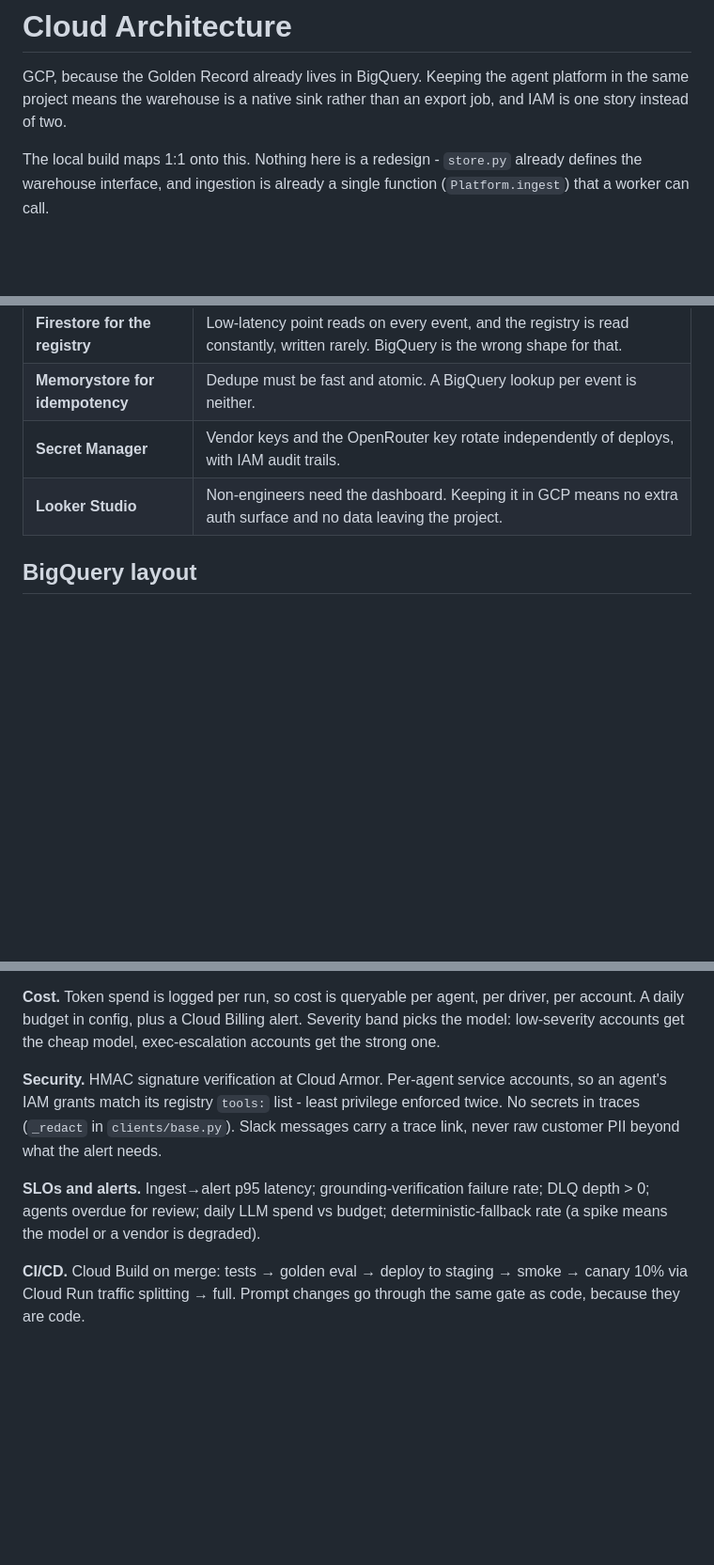
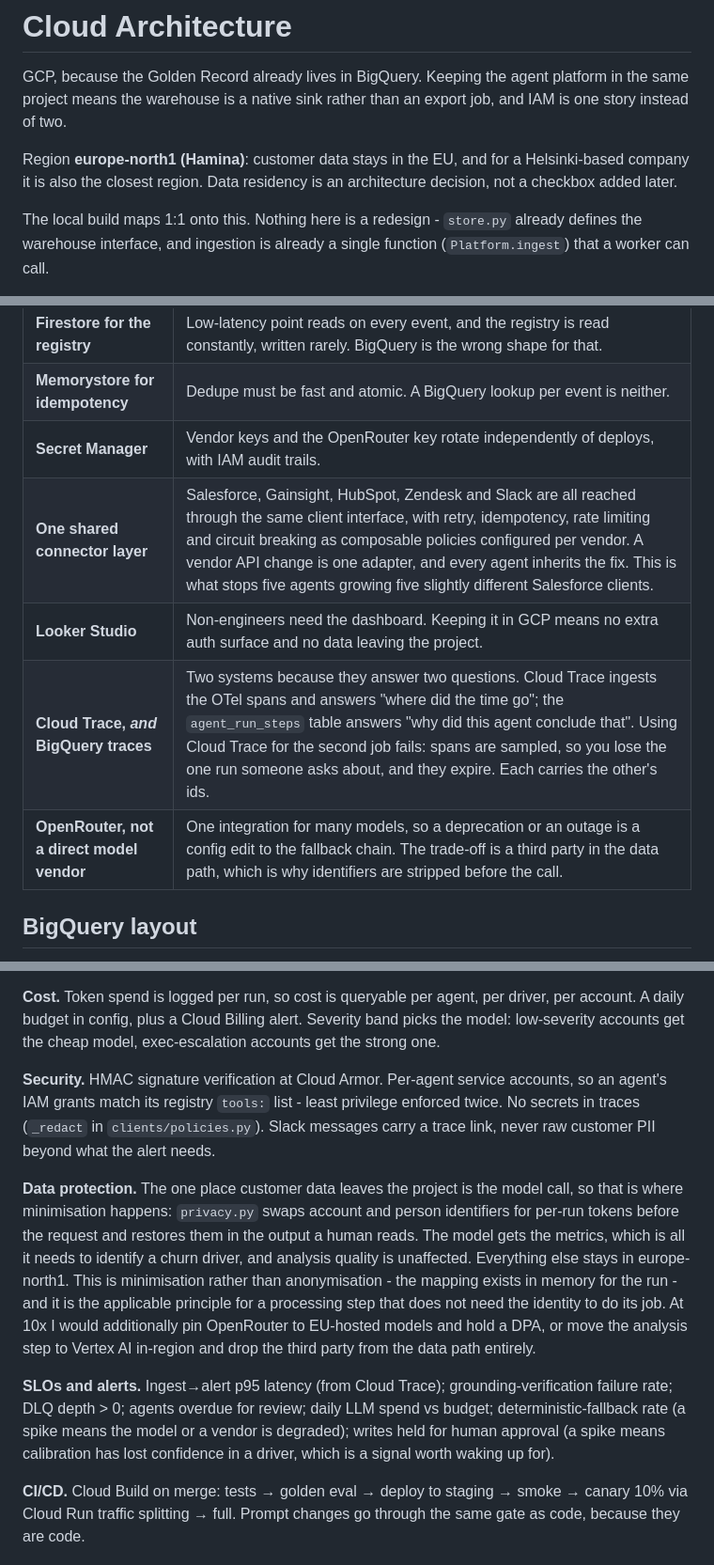
Before and after one commit to dkauzi/supermetrics-agent-platform, a Markdown page: docs/ARCHITECTURE.md, 3 parts joined by grey strips. Shown at 94% size. Drawn GitHub-style; blank space fills up the shorter version.

Commit message:
Fix stale claims in the architecture note
Three things in it had gone out of date, and one of them was a wrong file path
a reviewer could have checked in ten seconds.

- Cited _redact in clients/base.py. It moved to clients/policies.py in the
  policy-adapter refactor.
- Zero mentions of OpenTelemetry, Cloud Trace, HubSpot or the privacy layer,
  so the prose contradicted its own diagram, which shows Cloud Trace and
  HubSpot. Added the two-observability-systems rationale, the shared connector
  layer covering all five vendors, and why OpenRouter over a direct vendor.
- No data-protection section at all, despite the model call being the one place
  customer data leaves the project. Added what privacy.py does, stated as
  minimisation rather than anonymisation, with the 10x answer: EU-pinned models
  and a DPA, or move analysis to Vertex AI in-region and drop the third party.

Also pins the region to europe-north1 (Hamina), which is both EU data residency
and the closest region to Helsinki, and adds two SLOs worth alerting on:
approval-hold rate and p95 from Cloud Trace.

```diff
--- a/docs/ARCHITECTURE.md
+++ b/docs/ARCHITECTURE.md
@@ -1,6 +1,8 @@
 # Cloud Architecture
 
 GCP, because the Golden Record already lives in BigQuery. Keeping the agent platform in the same project means the warehouse is a native sink rather than an export job, and IAM is one story instead of two.
+
+Region **europe-north1 (Hamina)**: customer data stays in the EU, and for a Helsinki-based company it is also the closest region. Data residency is an architecture decision, not a checkbox added later.
 
 The local build maps 1:1 onto this. Nothing here is a redesign - `store.py` already defines the warehouse interface, and ingestion is already a single function (`Platform.ingest`) that a worker can call.
 
@@ -23,7 +25,10 @@ Rendered from [`diagrams/cloud-architecture.mmd`](diagrams/cloud-architecture.mm
 | **Firestore for the registry** | Low-latency point reads on every event, and the registry is read constantly, written rarely. BigQuery is the wrong shape for that. |
 | **Memorystore for idempotency** | Dedupe must be fast and atomic. A BigQuery lookup per event is neither. |
 | **Secret Manager** | Vendor keys and the OpenRouter key rotate independently of deploys, with IAM audit trails. |
+| **One shared connector layer** | Salesforce, Gainsight, HubSpot, Zendesk and Slack are all reached through the same client interface, with retry, idempotency, rate limiting and circuit breaking as composable policies configured per vendor. A vendor API change is one adapter, and every agent inherits the fix. This is what stops five agents growing five slightly different Salesforce clients. |
 | **Looker Studio** | Non-engineers need the dashboard. Keeping it in GCP means no extra auth surface and no data leaving the project. |
+| **Cloud Trace, *and* BigQuery traces** | Two systems because they answer two questions. Cloud Trace ingests the OTel spans and answers "where did the time go"; the `agent_run_steps` table answers "why did this agent conclude that". Using Cloud Trace for the second job fails: spans are sampled, so you lose the one run someone asks about, and they expire. Each carries the other's ids. |
+| **OpenRouter, not a direct model vendor** | One integration for many models, so a deprecation or an outage is a config edit to the fallback chain. The trade-off is a third party in the data path, which is why identifiers are stripped before the call. |
 
 ## BigQuery layout
 
@@ -41,8 +46,10 @@ Source: [`diagrams/bigquery-schema.mmd`](diagrams/bigquery-schema.mmd).
 
 **Cost.** Token spend is logged per run, so cost is queryable per agent, per driver, per account. A daily budget in config, plus a Cloud Billing alert. Severity band picks the model: low-severity accounts get the cheap model, exec-escalation accounts get the strong one.
 
-**Security.** HMAC signature verification at Cloud Armor. Per-agent service accounts, so an agent's IAM grants match its registry `tools:` list - least privilege enforced twice. No secrets in traces (`_redact` in `clients/base.py`). Slack messages carry a trace link, never raw customer PII beyond what the alert needs.
+**Security.** HMAC signature verification at Cloud Armor. Per-agent service accounts, so an agent's IAM grants match its registry `tools:` list - least privilege enforced twice. No secrets in traces (`_redact` in `clients/policies.py`). Slack messages carry a trace link, never raw customer PII beyond what the alert needs.
 
-**SLOs and alerts.** Ingest→alert p95 latency; grounding-verification failure rate; DLQ depth > 0; agents overdue for review; daily LLM spend vs budget; deterministic-fallback rate (a spike means the model or a vendor is degraded).
+**Data protection.** The one place customer data leaves the project is the model call, so that is where minimisation happens: `privacy.py` swaps account and person identifiers for per-run tokens before the request and restores them in the output a human reads. The model gets the metrics, which is all it needs to identify a churn driver, and analysis quality is unaffected. Everything else stays in europe-north1. This is minimisation rather than anonymisation - the mapping exists in memory for the run - and it is the applicable principle for a processing step that does not need the identity to do its job. At 10x I would additionally pin OpenRouter to EU-hosted models and hold a DPA, or move the analysis step to Vertex AI in-region and drop the third party from the data path entirely.
+
+**SLOs and alerts.** Ingest→alert p95 latency (from Cloud Trace); grounding-verification failure rate; DLQ depth > 0; agents overdue for review; daily LLM spend vs budget; deterministic-fallback rate (a spike means the model or a vendor is degraded); writes held for human approval (a spike means calibration has lost confidence in a driver, which is a signal worth waking up for).
 
 **CI/CD.** Cloud Build on merge: tests → golden eval → deploy to staging → smoke → canary 10% via Cloud Run traffic splitting → full. Prompt changes go through the same gate as code, because they are code.
```
